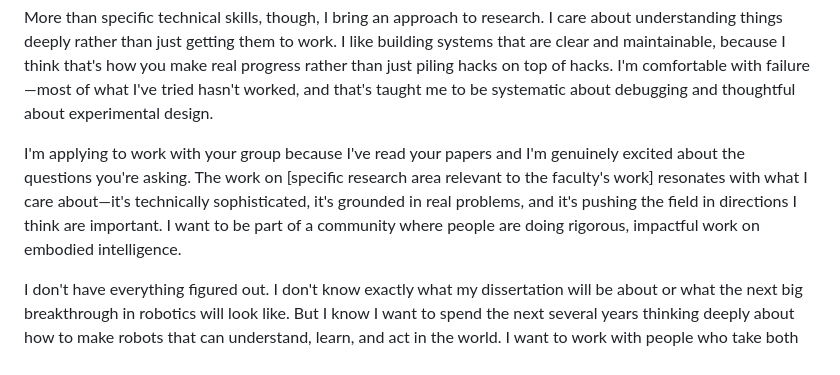
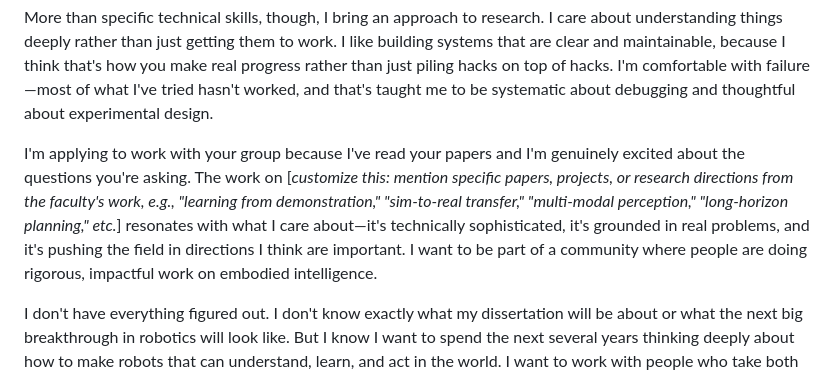
Before and after one commit to maneetchatterjee/maneet, a Markdown page: docs/STATEMENT_OF_PURPOSE.md, the part around the change. Rendered like a GitHub page.

Commit message:
Add customization guidance to SOP placeholder text
Co-authored-by: maneetchatterjee <145594625+maneetchatterjee@users.noreply.github.com>

```diff
--- a/docs/STATEMENT_OF_PURPOSE.md
+++ b/docs/STATEMENT_OF_PURPOSE.md
@@ -22,7 +22,7 @@ What I can bring is a combination of technical skill, genuine curiosity, and a w
 
 More than specific technical skills, though, I bring an approach to research. I care about understanding things deeply rather than just getting them to work. I like building systems that are clear and maintainable, because I think that's how you make real progress rather than just piling hacks on top of hacks. I'm comfortable with failure—most of what I've tried hasn't worked, and that's taught me to be systematic about debugging and thoughtful about experimental design.
 
-I'm applying to work with your group because I've read your papers and I'm genuinely excited about the questions you're asking. The work on [specific research area relevant to the faculty's work] resonates with what I care about—it's technically sophisticated, it's grounded in real problems, and it's pushing the field in directions I think are important. I want to be part of a community where people are doing rigorous, impactful work on embodied intelligence.
+I'm applying to work with your group because I've read your papers and I'm genuinely excited about the questions you're asking. The work on [*customize this: mention specific papers, projects, or research directions from the faculty's work, e.g., "learning from demonstration," "sim-to-real transfer," "multi-modal perception," "long-horizon planning," etc.*] resonates with what I care about—it's technically sophisticated, it's grounded in real problems, and it's pushing the field in directions I think are important. I want to be part of a community where people are doing rigorous, impactful work on embodied intelligence.
 
 I don't have everything figured out. I don't know exactly what my dissertation will be about or what the next big breakthrough in robotics will look like. But I know I want to spend the next several years thinking deeply about how to make robots that can understand, learn, and act in the world. I want to work with people who take both the science and the engineering seriously, who care about building things that work and understanding why they work. I think your lab is that kind of place, and I hope you'll give me the chance to contribute to the research you're doing.
 
```
